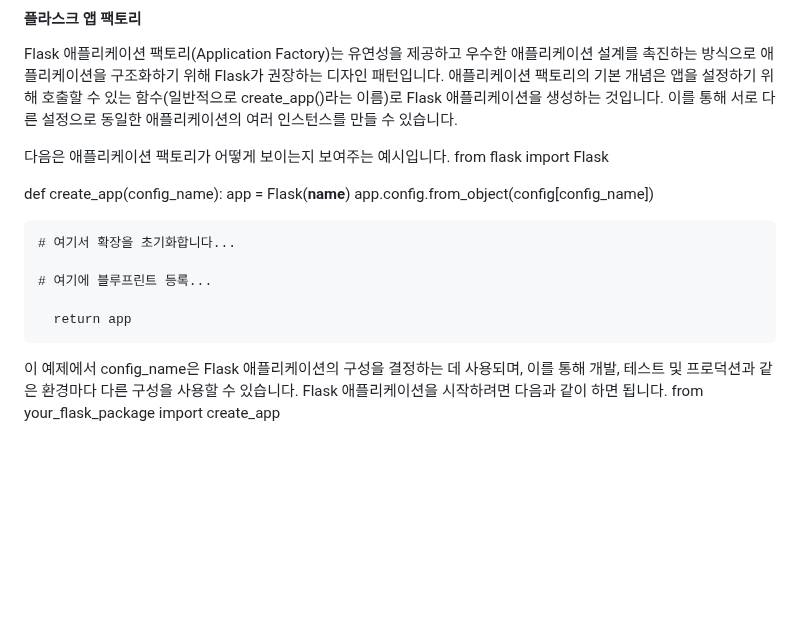
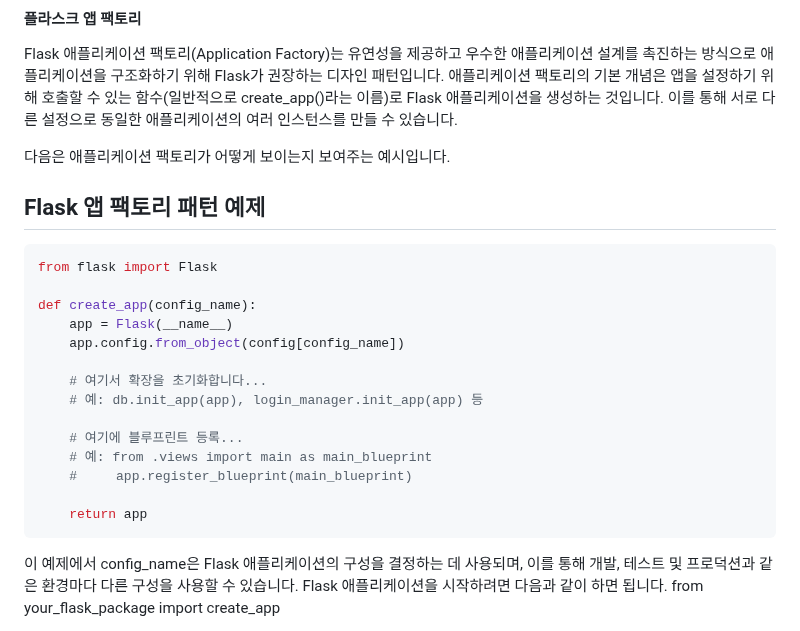
Before and after one commit to nttkor/codyssey, a Markdown page: 과정01_세계적인브랜드반달곰커피/문제_2_반달곰커피를위한웹서버/flask.md, the part around the change. GitHub-like rendering; blank space fills up the shorter version.

Commit message:
python format

````diff
--- a/과정01_세계적인브랜드반달곰커피/문제_2_반달곰커피를위한웹서버/flask.md
+++ b/과정01_세계적인브랜드반달곰커피/문제_2_반달곰커피를위한웹서버/flask.md
@@ -14,6 +14,9 @@ Flask 애플리케이션 팩토리(Application Factory)는 유연성을 제공
 이를 통해 서로 다른 설정으로 동일한 애플리케이션의 여러 인스턴스를 만들 수 있습니다.
 
 다음은 애플리케이션 팩토리가 어떻게 보이는지 보여주는 예시입니다.
+## Flask 앱 팩토리 패턴 예제
+
+```python
 from flask import Flask
 
 def create_app(config_name):
@@ -21,10 +24,14 @@ def create_app(config_name):
     app.config.from_object(config[config_name])
 
     # 여기서 확장을 초기화합니다...
+    # 예: db.init_app(app), login_manager.init_app(app) 등
 
     # 여기에 블루프린트 등록...
+    # 예: from .views import main as main_blueprint
+    #     app.register_blueprint(main_blueprint)
 
-      return app
+    return app
+```
 이 예제에서 config_name은 Flask 애플리케이션의 구성을 결정하는 데 사용되며, 이를 통해 개발, 테스트 및 프로덕션과 같은 환경마다 다른 구성을 사용할 수 있습니다. Flask 애플리케이션을 시작하려면 다음과 같이 하면 됩니다.
 from your_flask_package import create_app
 
````
